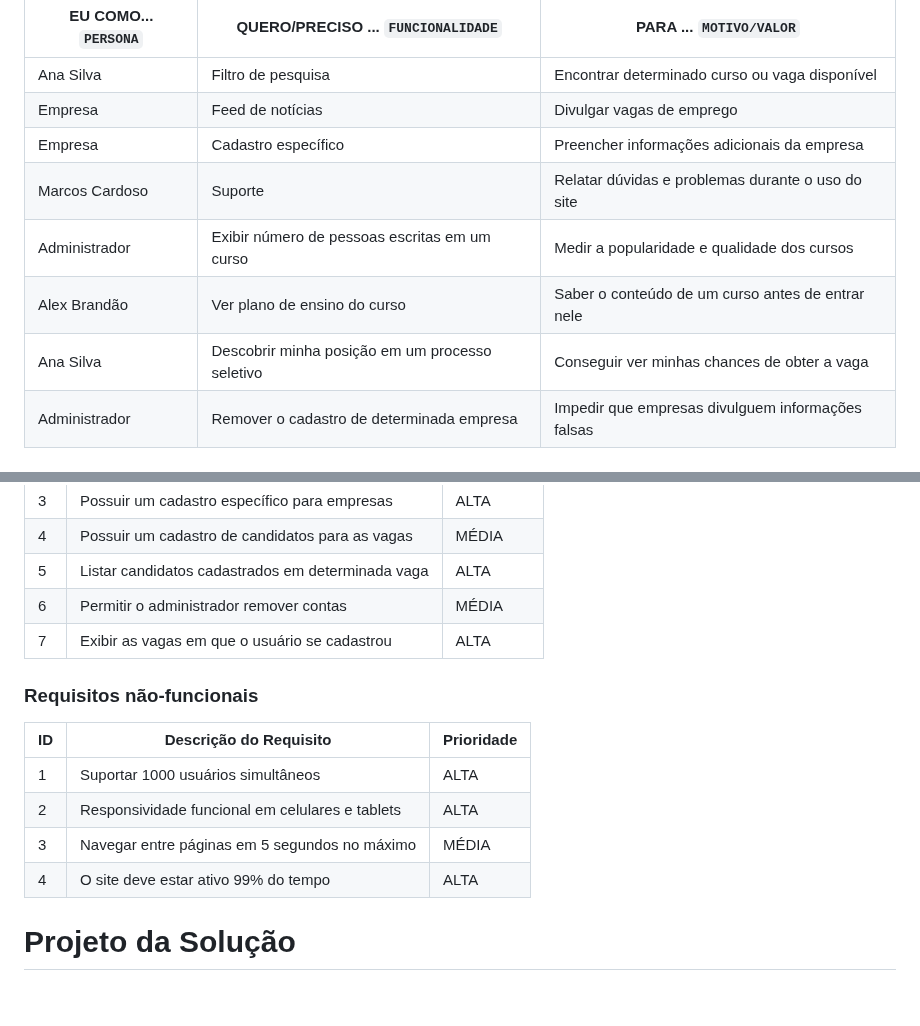
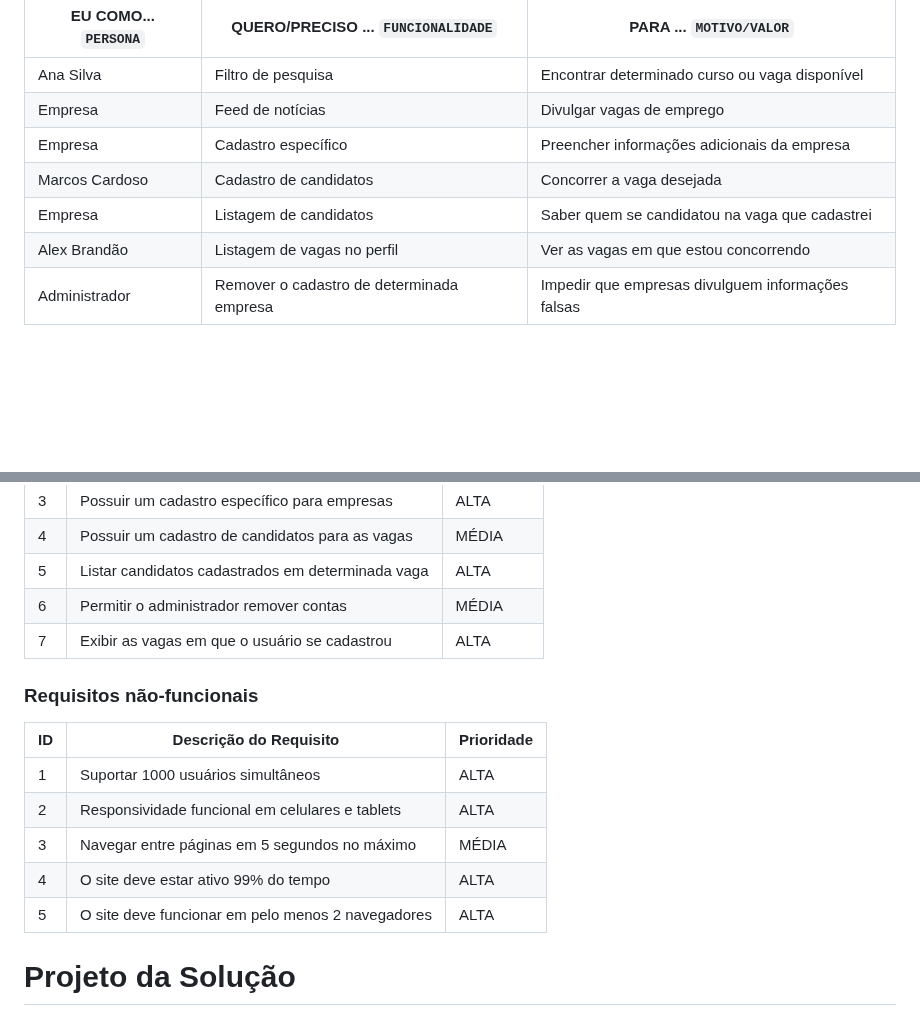
Before and after one commit to ICEI-PUCMinas-PSG-SI-TI/psg-ads-2024-01-tiaw-1854100-grupo-5-brainsforge, a Markdown page: docs/relatorio/Relatorio Tecnico - TEMPLATE.md, 2 parts joined by grey strips. Rendered like a GitHub page; blank space fills up the shorter version.

```diff
--- a/docs/relatorio/Relatorio Tecnico - TEMPLATE.md
+++ b/docs/relatorio/Relatorio Tecnico - TEMPLATE.md
@@ -80,10 +80,9 @@ Com base na análise das personas forma identificadas as seguintes histórias de
 |Ana Silva           |  Filtro de pesquisa                               |  Encontrar determinado curso ou vaga disponível     |
 |Empresa             |  Feed de notícias                                 |  Divulgar vagas de emprego                          |
 |Empresa             |  Cadastro específico                              |  Preencher informações adicionais da empresa        |
-|Marcos Cardoso      |  Suporte                                          |  Relatar dúvidas e problemas durante o uso do site  |
-|Administrador       |  Exibir número de pessoas escritas em um curso    |  Medir a popularidade e qualidade dos cursos        |
-|Alex Brandão        |  Ver plano de ensino do curso                     |  Saber o conteúdo de um curso antes de entrar nele  |
-|Ana Silva           |  Descobrir minha posição em um processo seletivo  |  Conseguir ver minhas chances de obter a vaga       |
+|Marcos Cardoso      |  Cadastro de candidatos                           |  Concorrer a vaga desejada                          |
+|Empresa             |  Listagem de candidatos                           |  Saber quem se candidatou na vaga que cadastrei     |
+|Alex Brandão        |  Listagem de vagas no perfil                      |  Ver as vagas em que estou concorrendo              |
 |Administrador       |  Remover o cadastro de determinada empresa        |  Impedir que empresas divulguem informações falsas  |
 
 ## Requisitos
@@ -103,6 +102,8 @@ A tabela que segue apresenta os requisitos funcionais e não-funcionais do proje
 |   7  | Exibir as vagas em que o usuário se cadastrou     | ALTA       |
 
 
+
+
 ### Requisitos não-funcionais
 
 |ID     | Descrição do Requisito                            | Prioridade |
@@ -111,6 +112,7 @@ A tabela que segue apresenta os requisitos funcionais e não-funcionais do proje
 |   2   | Responsividade funcional em celulares e tablets   | ALTA       |
 |   3   | Navegar entre páginas em 5 segundos no máximo     | MÉDIA      |
 |   4   | O site deve estar ativo 99% do tempo              | ALTA       |
+|   5   | O site deve funcionar em pelo menos 2 navegadores | ALTA       |
 
 # Projeto da Solução
 
```
